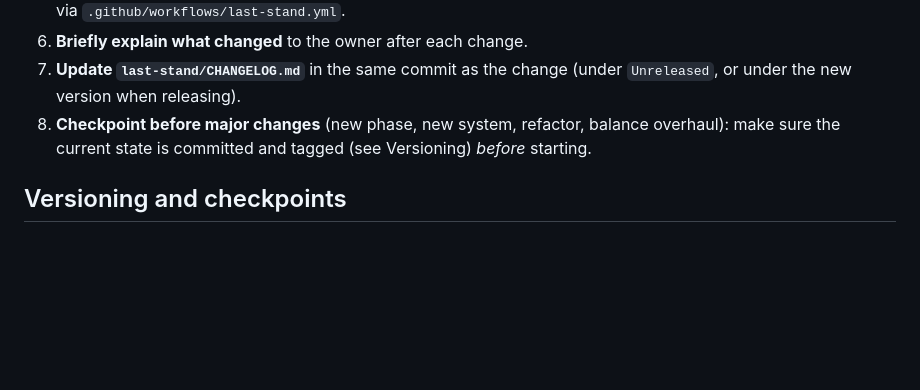
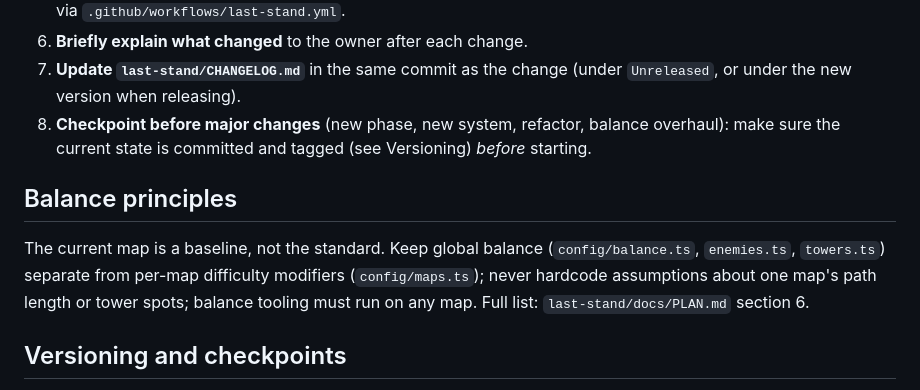
Before and after one commit to FChatur/FChatur, a Markdown page: CLAUDE.md, the part around the change. Drawn GitHub-style; blank space fills up the shorter version.

```diff
--- a/CLAUDE.md
+++ b/CLAUDE.md
@@ -30,6 +30,13 @@ so keep the repo root free of game files (no root README).
 8. **Checkpoint before major changes** (new phase, new system, refactor, balance overhaul):
    make sure the current state is committed and tagged (see Versioning) *before* starting.
 
+## Balance principles
+
+The current map is a baseline, not the standard. Keep global balance (`config/balance.ts`,
+`enemies.ts`, `towers.ts`) separate from per-map difficulty modifiers (`config/maps.ts`); never hardcode
+assumptions about one map's path length or tower spots; balance tooling must run on any map. Full list:
+`last-stand/docs/PLAN.md` section 6.
+
 ## Versioning and checkpoints
 
 - Semantic-ish versions in `last-stand/package.json`; the game shows its version in the UI.
```
Also changed, not shown: last-stand/docs/PLAN.md (+27 -2 lines).
